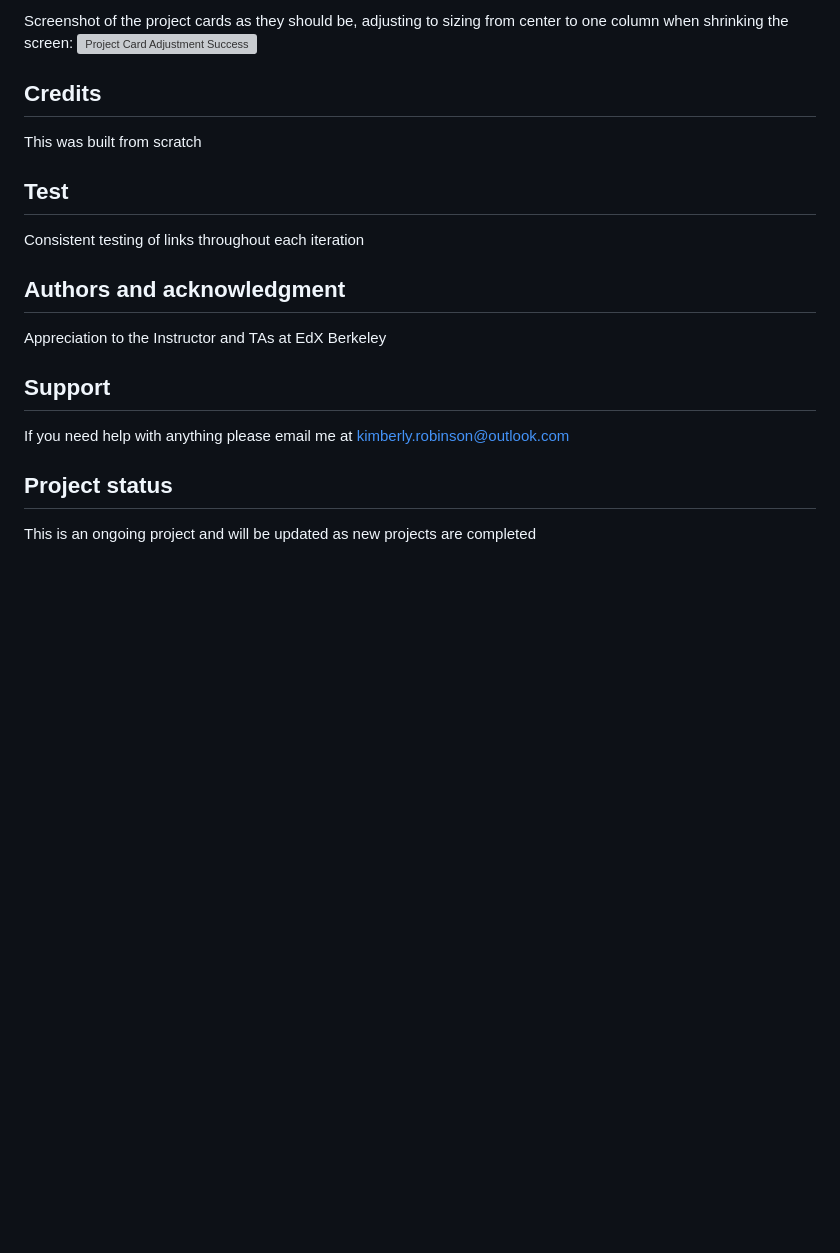
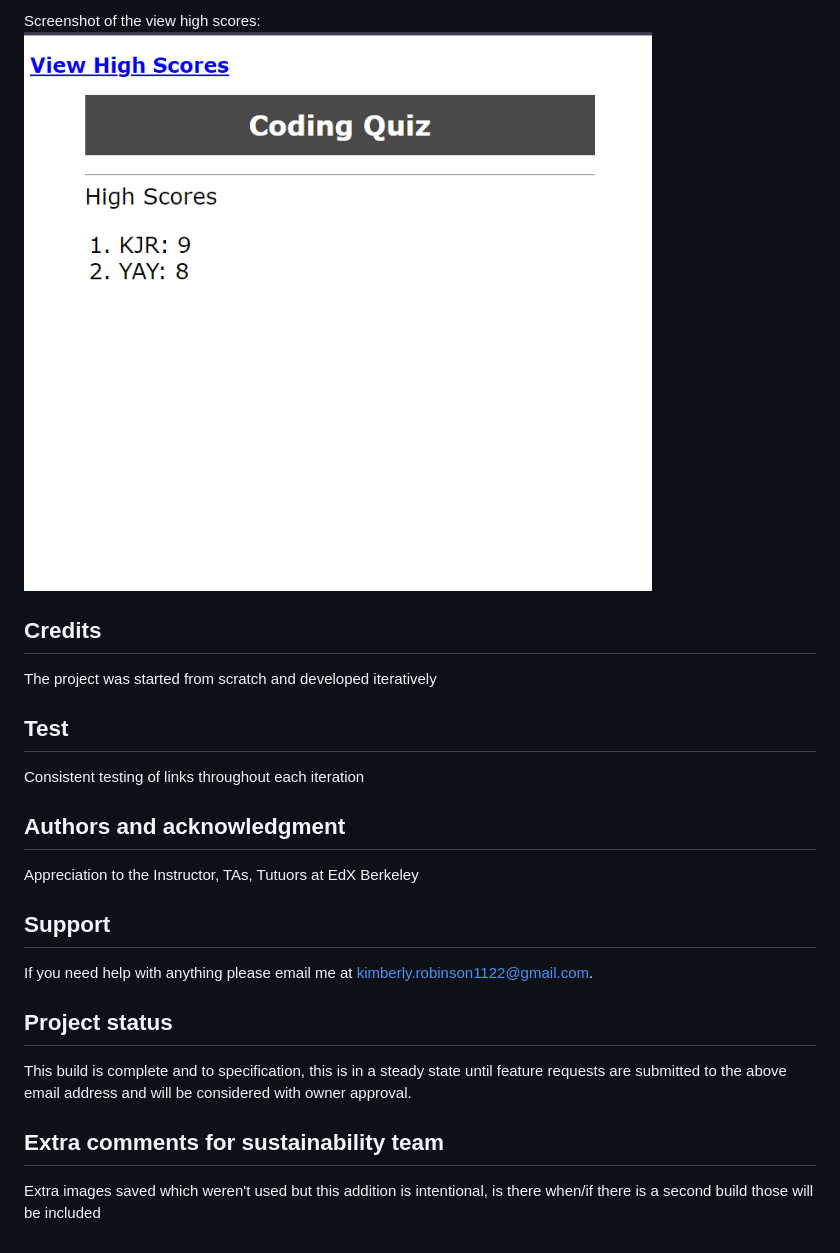
Before and after one commit to kimberlyrobinson11122/multiple_choice_quiz, a Markdown page: README.md, the part around the change printed below. Drawn GitHub-style; pictures changed too: assets/images/Code Quiz Initial Build - View High Scores 20240327 v1.png (added); blank space fills up the shorter version; grey boxes are pictures that could not be loaded.

```diff
--- a/README.md
+++ b/README.md
@@ -55,9 +49,9 @@ Screenshot of the first build:
 
-Screenshot of the project cards as they should be, adjusting to sizing from center to one column when shrinking the screen:
-![Project Card Adjustment Success](./assets/images/fixed%20sizing%20issue%20with%20different%20devices.png)
+Screenshot of the view high scores:
+![Project Card Adjustment Success](./assets/images/Code%20Quiz%20Initial%20Build%20-%20View%20High%20Scores%2020240327%20v1.png)
 
 ## Credits
-This was built from scratch
+The project was started from scratch and developed iteratively
 
 
 ## Test
@@ -65,12 +59,15 @@ Consistent testing of links throughout each iteration
 
 
 ## Authors and acknowledgment
-Appreciation to the Instructor and TAs at EdX Berkeley
+Appreciation to the Instructor, TAs, Tutuors at EdX Berkeley
 
 
 ## Support
-If you need help with anything please email me at kimberly.robinson@outlook.com
+If you need help with anything please email me at kimberly.robinson1122@gmail.com.
 
 
 ## Project status
-This is an ongoing project and will be updated as new projects are completed
+This build is complete and to specification, this is in a steady state until feature requests are submitted to the above email address and will be considered with owner approval.
+
+## Extra comments for sustainability team
+Extra images saved which weren't used but this addition is intentional, is there when/if there is a second build those will be included
```
Also changed, not shown: other parts of README.md (+23 -29 lines), assets/images/Abstract data cubes connection image.jpg (deleted), assets/images/Code Quiz Initial Build 20240327 v1.png (added), assets/images/windows joke.jpg (deleted), assets/images/windows_joke.png (added), 2 other files.
